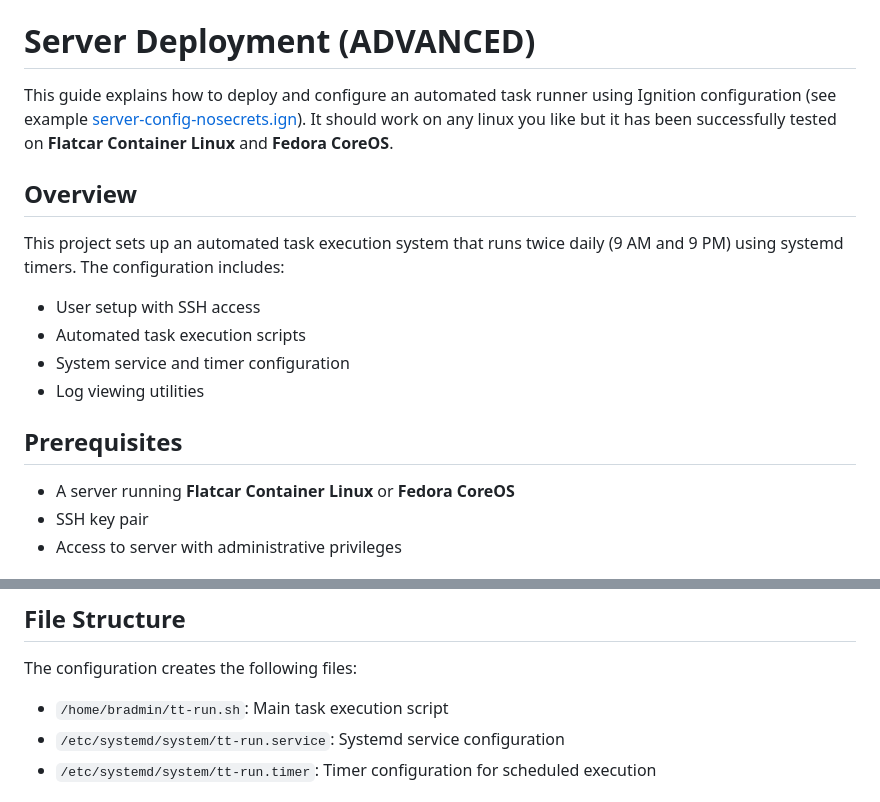
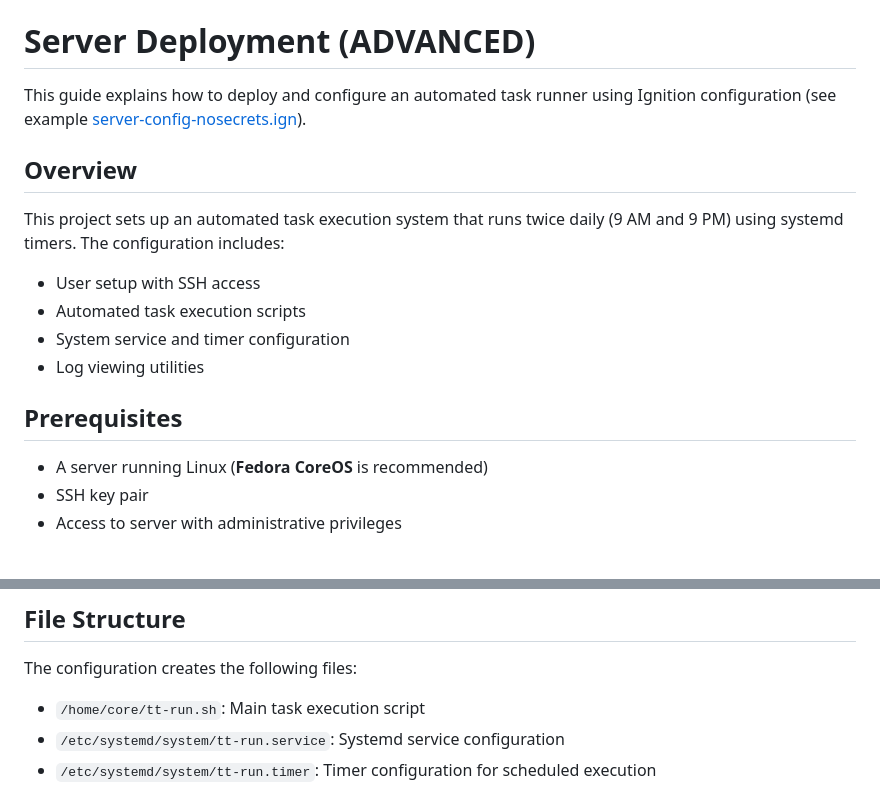
Before and after one commit to Medusa-Intelligence-Corp/TranslateTribune, a Markdown page: DEV_GUIDE.md, 2 parts joined by grey strips. Drawn GitHub-style.

Commit message:
server guide update

```diff
--- a/DEV_GUIDE.md
+++ b/DEV_GUIDE.md
@@ -17,7 +17,7 @@
 
 # Server Deployment (ADVANCED)
 
-This guide explains how to deploy and configure an automated task runner using Ignition configuration (see example [server-config-nosecrets.ign](./deploy/hosted_example/server-config-nosecrets.ign)). It should work on any linux you like but it has been successfully tested on **Flatcar Container Linux** and **Fedora CoreOS**.
+This guide explains how to deploy and configure an automated task runner using Ignition configuration (see example [server-config-nosecrets.ign](./deploy/hosted_example/server-config-nosecrets.ign)).
 
 ## Overview
 
@@ -29,7 +29,7 @@ This project sets up an automated task execution system that runs twice daily (9
 
 ## Prerequisites
 
-- A server running **Flatcar Container Linux** or **Fedora CoreOS**
+- A server running Linux (**Fedora CoreOS** is recommended)
 - SSH key pair
 - Access to server with administrative privileges
 
@@ -80,7 +80,7 @@ Save the Ignition configuration and use it during server provisioning. We use Vu
 ## File Structure
 
 The configuration creates the following files:
-- `/home/bradmin/tt-run.sh`: Main task execution script
+- `/home/core/tt-run.sh`: Main task execution script
 - `/etc/systemd/system/tt-run.service`: Systemd service configuration
 - `/etc/systemd/system/tt-run.timer`: Timer configuration for scheduled execution
 
```
